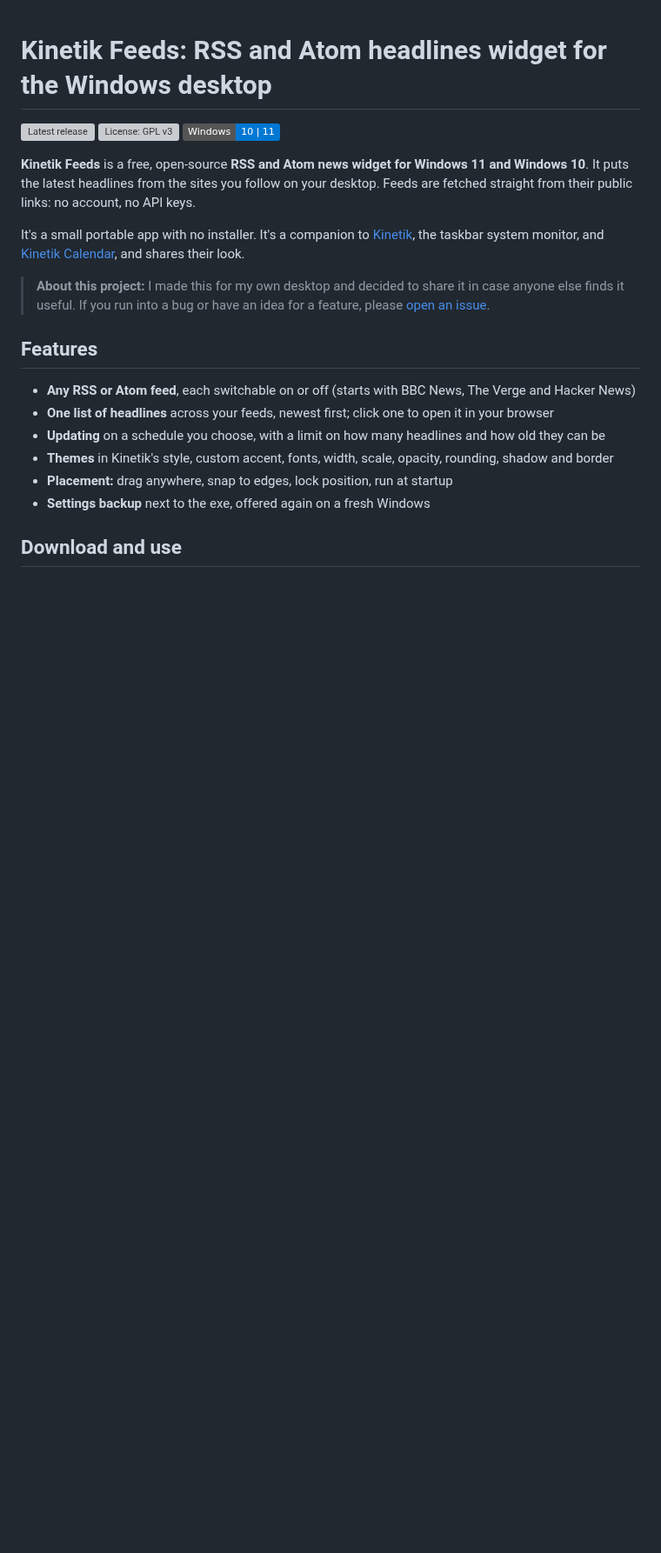
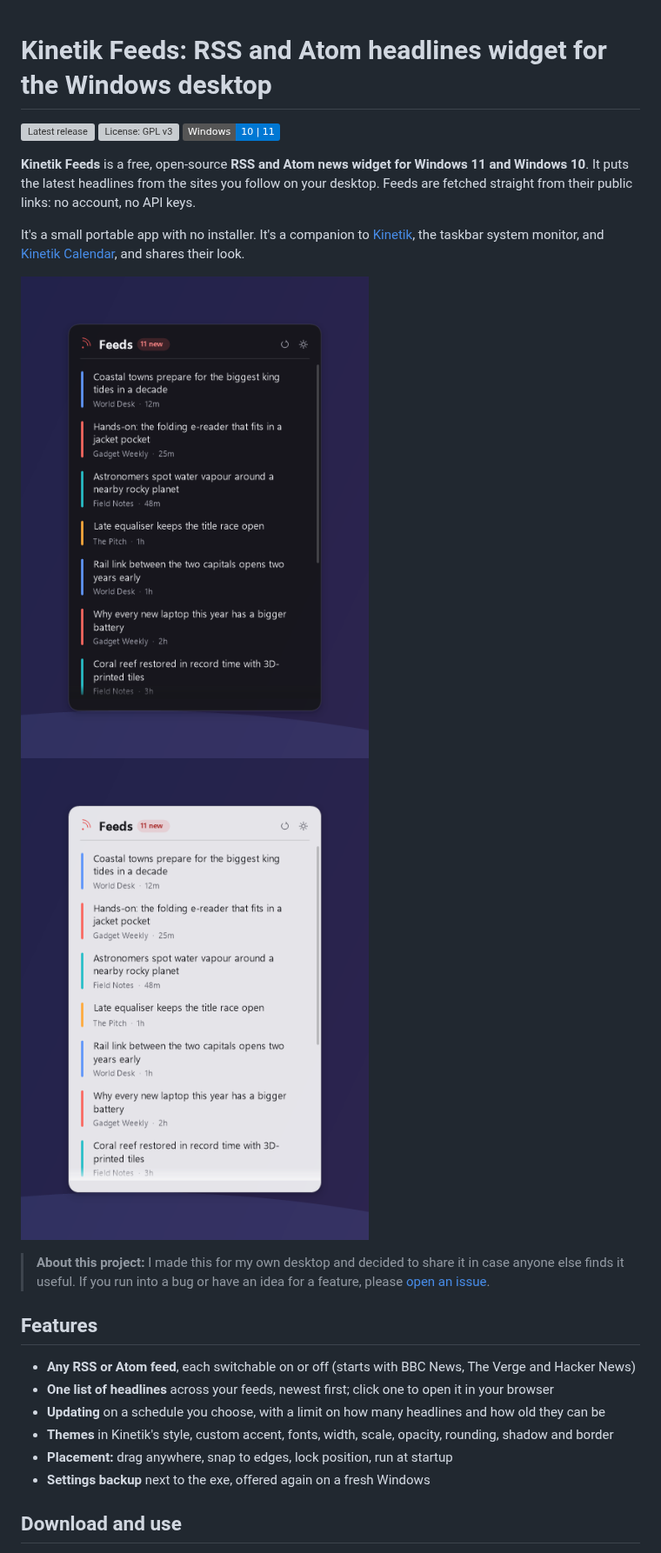
Before and after one commit to WastedDesigner/KinetikFeeds, a Markdown page: README.md, the part around one of its changes. Shown at 87% size. GitHub-like rendering; pictures changed too: screenshots/widget-light.png (added), screenshots/widget.png (added); badges without logos; blank space fills up the shorter version; grey boxes are pictures that could not be loaded.

```diff
--- a/README.md
+++ b/README.md
@@ -7,6 +7,11 @@
 **Kinetik Feeds** is a free, open-source **RSS and Atom news widget for Windows 11 and Windows 10**. It puts the latest headlines from the sites you follow on your desktop. Feeds are fetched straight from their public links: no account, no API keys.
 
 It's a small portable app with no installer. It's a companion to [Kinetik](https://github.com/WastedDesigner/Kinetik), the taskbar system monitor, and [Kinetik Calendar](https://github.com/WastedDesigner/KinetikCalendar), and shares their look.
+
+<p>
+  <img src="screenshots/widget.png" alt="Kinetik Feeds in the Midnight theme, with headlines from four feeds" width="400">
+  <img src="screenshots/widget-light.png" alt="Kinetik Feeds in the Light theme" width="400">
+</p>
 
 > **About this project:** I made this for my own desktop and decided to share it in case anyone else finds it useful. If you run into a bug or have an idea for a feature, please [open an issue](../../issues).
 
```
Also changed, not shown: other parts of README.md (+2 -0 lines), 1 other file.
